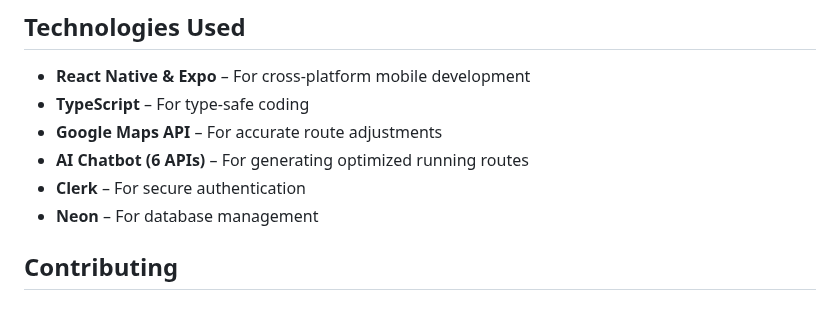
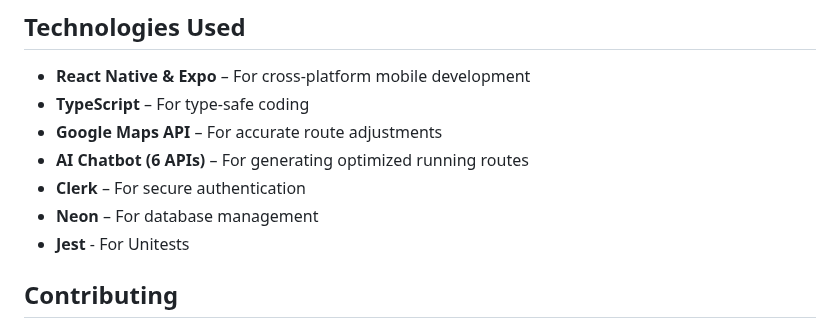
Before and after one commit to DavidWeschler/DRunner, a Markdown page: README.md, the part around the change. Drawn GitHub-style.

```diff
--- a/README.md
+++ b/README.md
@@ -73,6 +73,7 @@ This project is our final project as 3rd-year computer science students.
 - **AI Chatbot (6 APIs)** – For generating optimized running routes
 - **Clerk** – For secure authentication
 - **Neon** – For database management
+- **Jest** - For Unitests
 
 ## Contributing
 We welcome contributions! Feel free to fork the repository and submit a pull request with your improvements.
```
